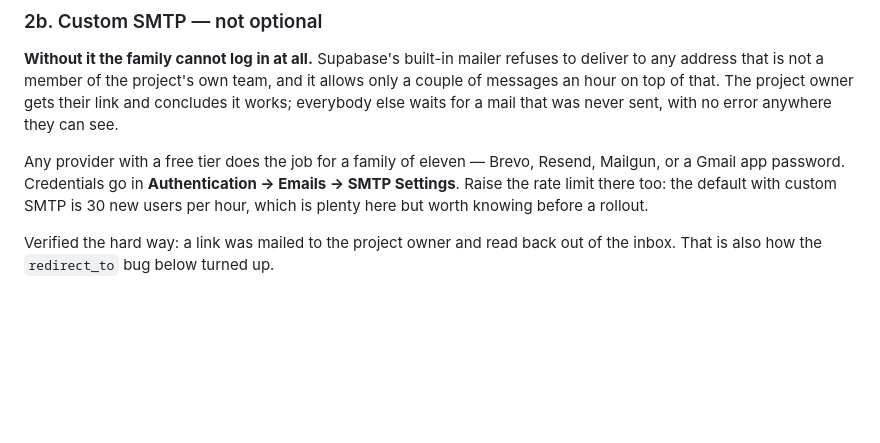
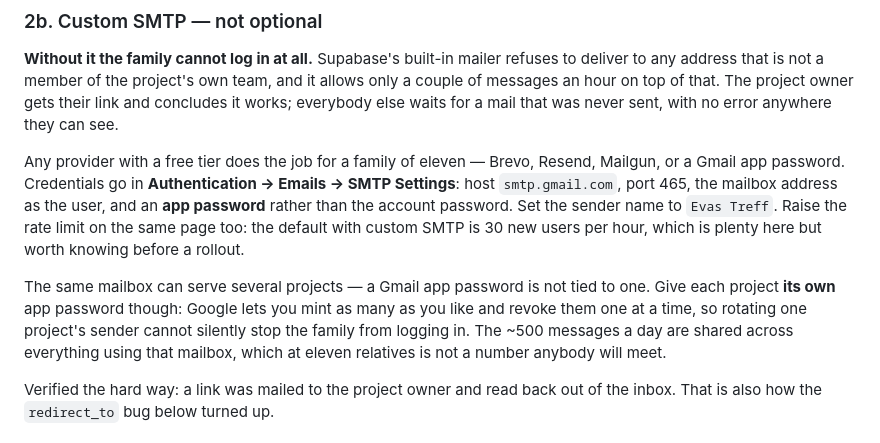
Before and after one commit to imm0r/Evas-Treff-App, a Markdown page: README.md, the part around the change. Rendered like a GitHub page; blank space fills up the shorter version.

Commit message:
Name the Gmail route through SMTP settings
A mailbox is not tied to one project, so the sender another project already
uses can serve this one — but with its own app password, because Google
revokes them one at a time and a rotation elsewhere must not quietly stop the
family from logging in.

```diff
--- a/README.md
+++ b/README.md
@@ -119,9 +119,18 @@ a mail that was never sent, with no error anywhere they can see.
 
 Any provider with a free tier does the job for a family of eleven — Brevo,
 Resend, Mailgun, or a Gmail app password. Credentials go in
-**Authentication → Emails → SMTP Settings**. Raise the rate limit there too:
-the default with custom SMTP is 30 new users per hour, which is plenty here but
-worth knowing before a rollout.
+**Authentication → Emails → SMTP Settings**: host `smtp.gmail.com`, port 465,
+the mailbox address as the user, and an **app password** rather than the account
+password. Set the sender name to `Evas Treff`. Raise the rate limit on the same
+page too: the default with custom SMTP is 30 new users per hour, which is plenty
+here but worth knowing before a rollout.
+
+The same mailbox can serve several projects — a Gmail app password is not tied
+to one. Give each project **its own** app password though: Google lets you mint
+as many as you like and revoke them one at a time, so rotating one project's
+sender cannot silently stop the family from logging in. The ~500 messages a day
+are shared across everything using that mailbox, which at eleven relatives is
+not a number anybody will meet.
 
 Verified the hard way: a link was mailed to the project owner and read back out
 of the inbox. That is also how the `redirect_to` bug below turned up.
```
